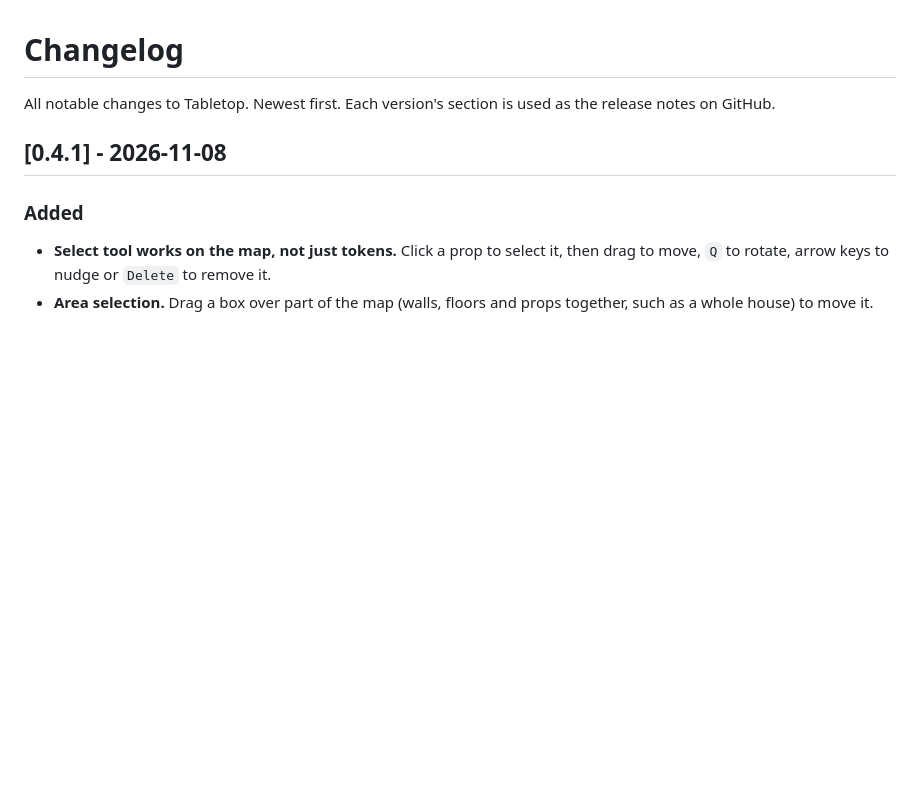
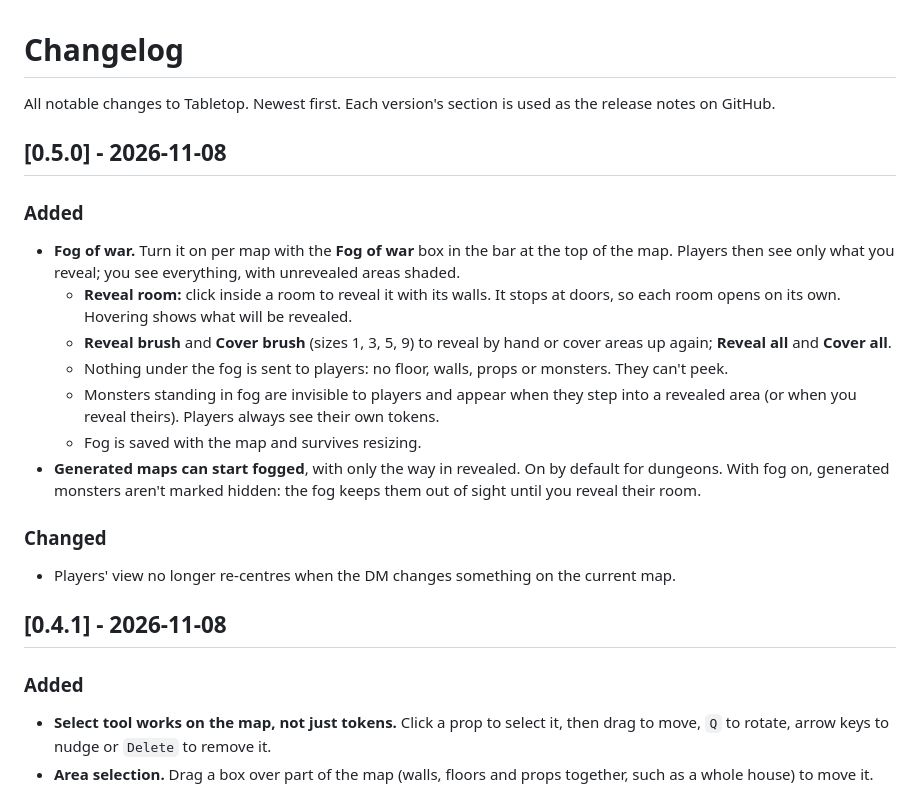
Before and after one commit to CPSDomain/VTT, a Markdown page: CHANGELOG.md, the part around the change. GitHub-like rendering; blank space fills up the shorter version.

```diff
--- a/CHANGELOG.md
+++ b/CHANGELOG.md
@@ -1,6 +1,20 @@
 # Changelog
 
 All notable changes to Tabletop. Newest first. Each version's section is used as the release notes on GitHub.
+
+## [0.5.0] - 2026-11-08
+
+### Added
+- **Fog of war.** Turn it on per map with the **Fog of war** box in the bar at the top of the map. Players then see only what you reveal; you see everything, with unrevealed areas shaded.
+  - **Reveal room:** click inside a room to reveal it with its walls. It stops at doors, so each room opens on its own. Hovering shows what will be revealed.
+  - **Reveal brush** and **Cover brush** (sizes 1, 3, 5, 9) to reveal by hand or cover areas up again; **Reveal all** and **Cover all**.
+  - Nothing under the fog is sent to players: no floor, walls, props or monsters. They can't peek.
+  - Monsters standing in fog are invisible to players and appear when they step into a revealed area (or when you reveal theirs). Players always see their own tokens.
+  - Fog is saved with the map and survives resizing.
+- **Generated maps can start fogged**, with only the way in revealed. On by default for dungeons. With fog on, generated monsters aren't marked hidden: the fog keeps them out of sight until you reveal their room.
+
+### Changed
+- Players' view no longer re-centres when the DM changes something on the current map.
 
 ## [0.4.1] - 2026-11-08
 
```
Also changed, not shown: README.md (+6 -3 lines), docs/DM-GUIDE.md (+16 -3 lines), docs/images/fog-dm.jpg (added), docs/images/fog-player.jpg (added), 5 other files.
